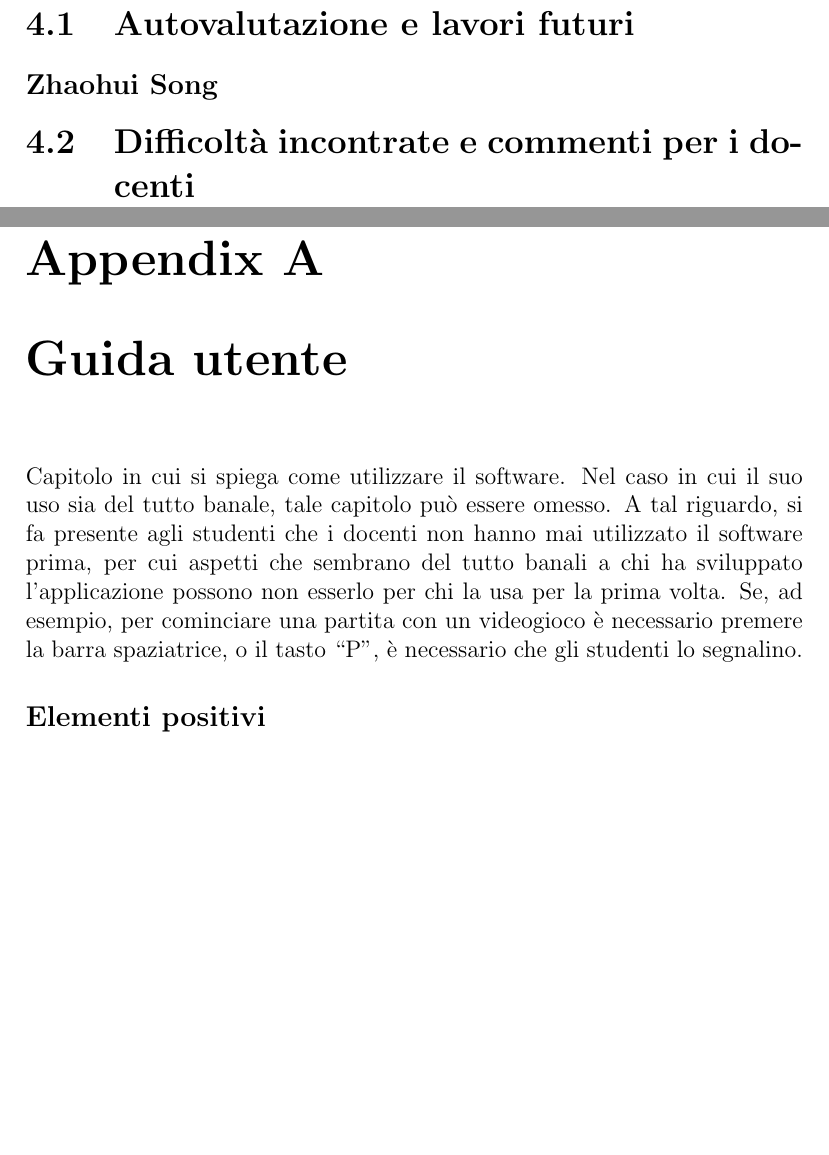
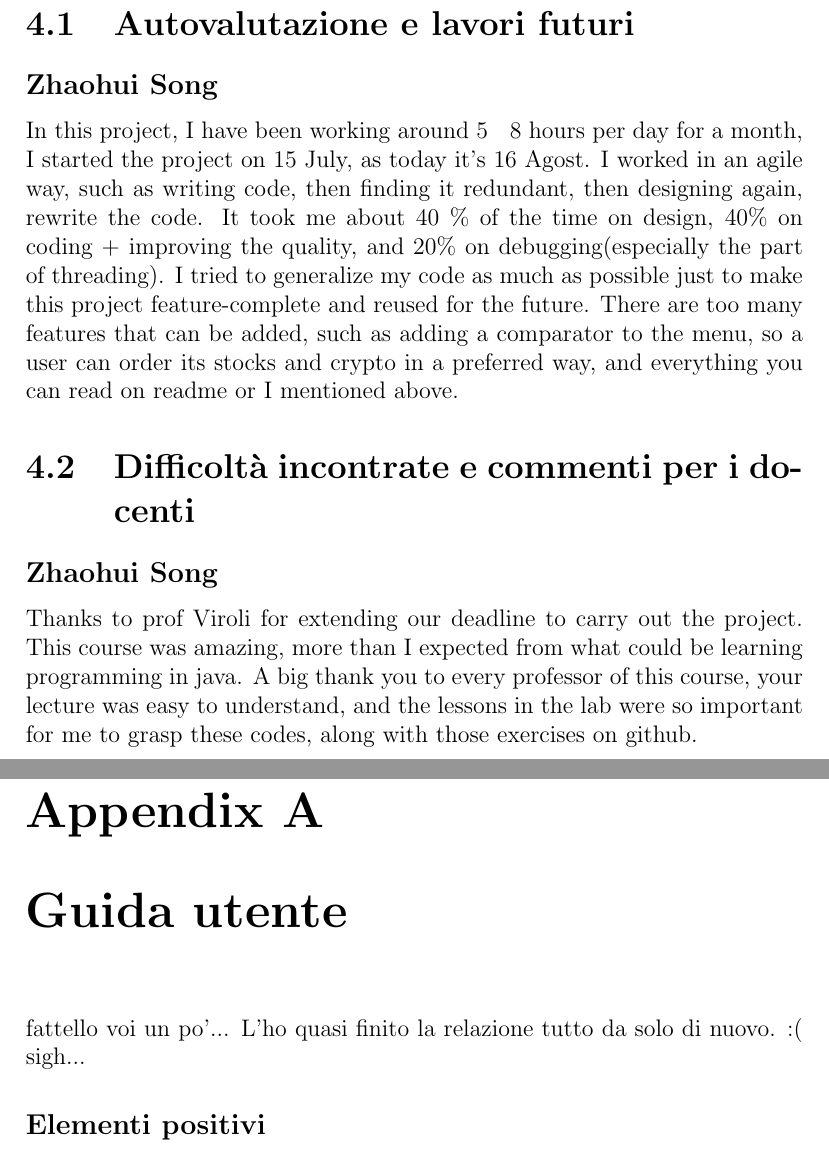
Before and after one commit to rcasadei-unibo/students-oop21-pbm, a LaTeX document (report/report.tex): two parts of pages 21 and 22 of 25 before the commit and two parts of pages 21 and 22 of 24 after it, joined at a grey line, cut so that both start at the same text, the shorter picture padded with empty space. Compiled offline with pdfLaTeX.

Commit message:
almost finished

```diff
--- a/report/report.tex
+++ b/report/report.tex
@@ -310,23 +310,28 @@ I made a special package for the code of other engineers src/main/util:
 \section{Autovalutazione e lavori futuri}
 
 \subsection*{Zhaohui Song}
-
+In this project, I have been working around 5 ~ 8 hours per day for a month, I started the project on 15 July,  as today it's 16 Agost.
+%
+I worked in an agile way, such as writing code, then finding it redundant, then designing again, rewrite the code.
+%
+It took me about 40 \% of the time on design, 40\% on coding + improving the quality, and 20\% on debugging(especially the part of threading).
+%
+I tried to generalize my code as much as possible just to make this project feature-complete and reused for the future.
+%
+There are too many features that can be added, such as adding a comparator to the menu, so a user can order its stocks and crypto in a preferred way, and everything you can read on readme or I mentioned above.
 
 \section{Difficoltà incontrate e commenti per i docenti}
-
+\subsection*{Zhaohui Song}
+Thanks to prof Viroli for extending our deadline to carry out the project.
+%
+This course was amazing, more than I expected from what could be learning programming in java.
+%
+A big thank you to every professor of this course, your lecture was easy to understand, and the lessons in the lab were so important for me to grasp these codes, along with those exercises on github.
 
 \appendix
 \chapter{Guida utente}
 
-Capitolo in cui si spiega come utilizzare il software. Nel caso in cui il suo uso sia del tutto
-banale, tale capitolo può essere omesso.
-%
-A tal riguardo, si fa presente agli studenti che i docenti non hanno mai utilizzato il software
-prima, per cui aspetti che sembrano del tutto banali a chi ha sviluppato l'applicazione possono non
-esserlo per chi la usa per la prima volta.
-%
-Se, ad esempio, per cominciare una partita con un videogioco è necessario premere la barra
-spaziatrice, o il tasto ``P'', è necessario che gli studenti lo segnalino.
+fattello voi un po'... L'ho quasi finito la relazione tutto da solo di nuovo. :( sigh...
 
 \subsection*{Elementi positivi}
 
```
Also changed, not shown: report/report.pdf, report/report.tex (15 more changed lines).
